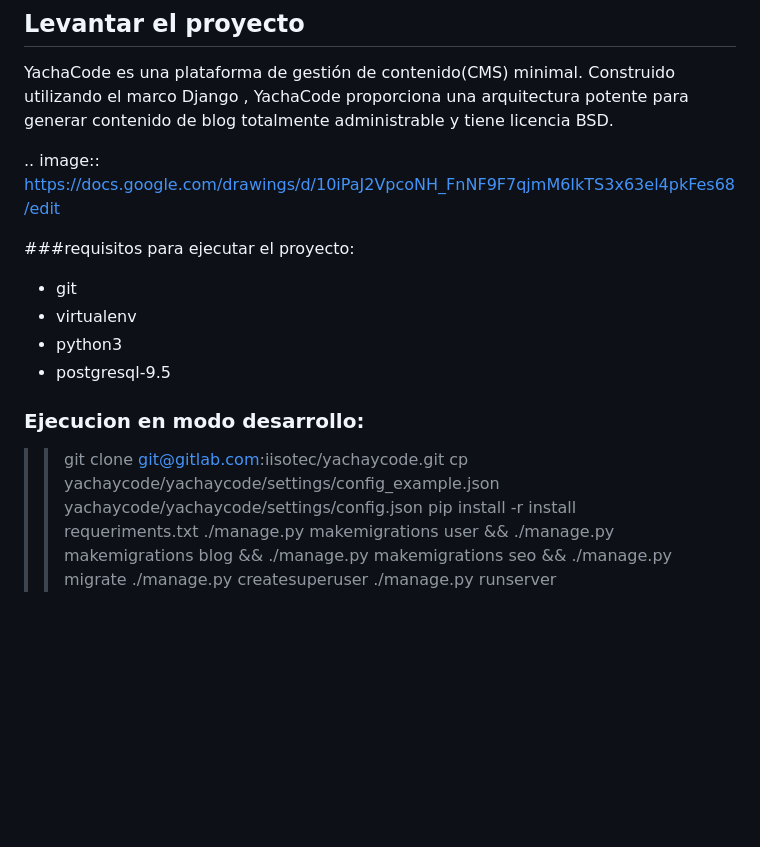
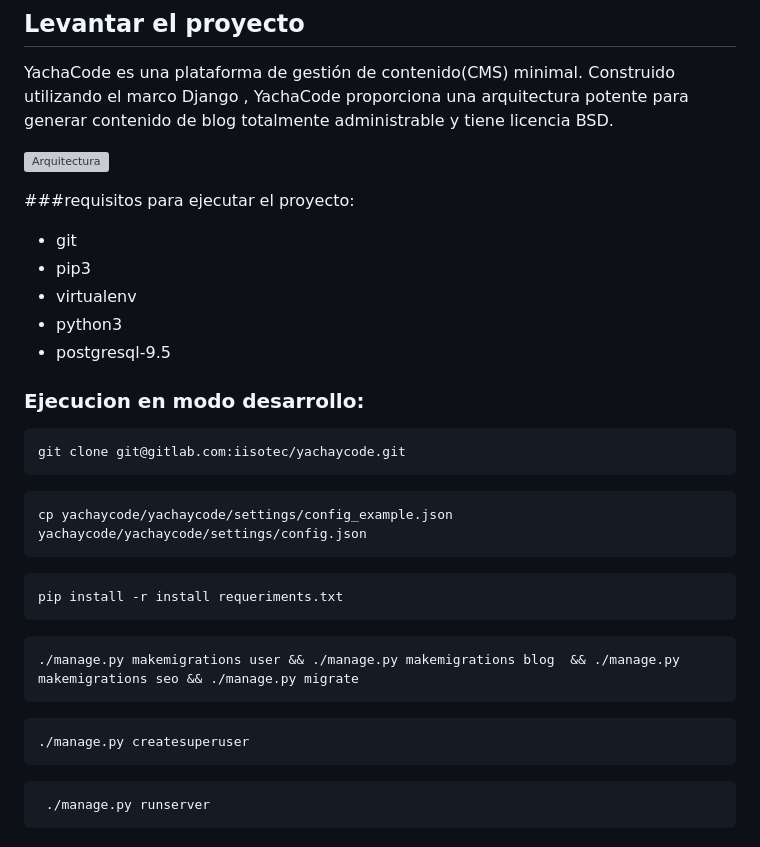
Before and after one commit to yachaycode/yachaycode-plataforma, a Markdown page: README.md, the part around the change. Drawn GitHub-style; blank space fills up the shorter version; grey boxes are pictures that could not be loaded.

````diff
--- a/README.md
+++ b/README.md
@@ -1,19 +1,32 @@
 ## Levantar el proyecto
 YachaCode es una plataforma de gestión de contenido(CMS) minimal. Construido utilizando el marco Django , YachaCode proporciona una arquitectura potente para generar contenido de blog totalmente administrable y tiene licencia BSD.
 
-.. image:: https://docs.google.com/drawings/d/10iPaJ2VpcoNH_FnNF9F7qjmM6IkTS3x63el4pkFes68/edit
+![Arquitectura](https://docs.google.com/drawings/d/10iPaJ2VpcoNH_FnNF9F7qjmM6IkTS3x63el4pkFes68/edit)
 
 ###requisitos para ejecutar el proyecto:
 - git
+- pip3
 - virtualenv
 - python3
 - postgresql-9.5
 
 ### Ejecucion en modo desarrollo:
 
->> git clone git@gitlab.com:iisotec/yachaycode.git
->> cp yachaycode/yachaycode/settings/config_example.json yachaycode/yachaycode/settings/config.json
->> pip install -r install requeriments.txt
->> ./manage.py makemigrations user && ./manage.py makemigrations blog  && ./manage.py makemigrations seo && ./manage.py migrate
->> ./manage.py createsuperuser
->> ./manage.py runserver
+```
+git clone git@gitlab.com:iisotec/yachaycode.git
+```
+```
+cp yachaycode/yachaycode/settings/config_example.json yachaycode/yachaycode/settings/config.json
+```
+```
+pip install -r install requeriments.txt
+```
+```
+./manage.py makemigrations user && ./manage.py makemigrations blog  && ./manage.py makemigrations seo && ./manage.py migrate
+```
+```
+./manage.py createsuperuser
+```
+```
+ ./manage.py runserver
+```
````
Also changed, not shown: arquitectura-yachaycode.jpg (added).
